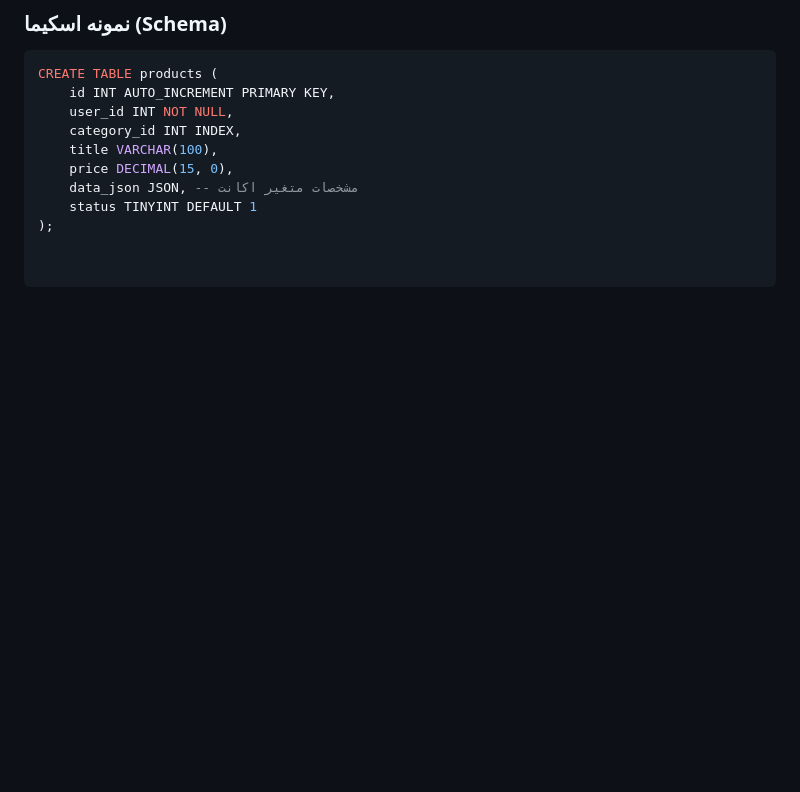
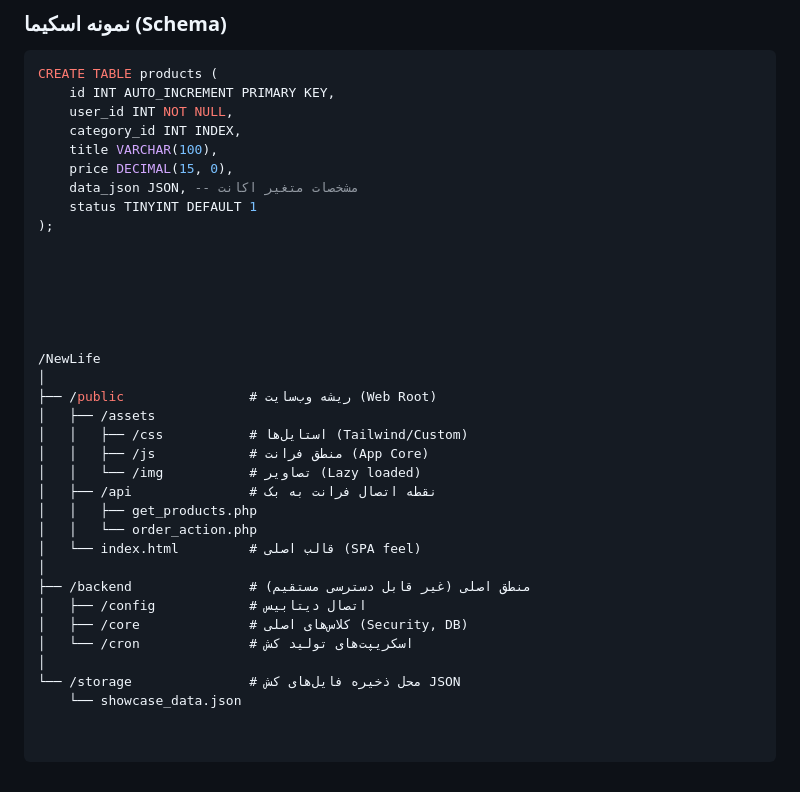
Before and after one commit to Silent-Galaxy/NewLife, a Markdown page: README.md, the part around the change. Drawn GitHub-style; blank space fills up the shorter version.

```diff
--- a/README.md
+++ b/README.md
@@ -66,3 +66,28 @@ CREATE TABLE products (
     data_json JSON, -- مشخصات متغیر اکانت
     status TINYINT DEFAULT 1
 );
+
+
+
+
+
+
+/NewLife
+│
+├── /public                # ریشه وب‌سایت (Web Root)
+│   ├── /assets
+│   │   ├── /css           # استایل‌ها (Tailwind/Custom)
+│   │   ├── /js            # منطق فرانت (App Core)
+│   │   └── /img           # تصاویر (Lazy loaded)
+│   ├── /api               # نقطه اتصال فرانت به بک
+│   │   ├── get_products.php
+│   │   └── order_action.php
+│   └── index.html         # قالب اصلی (SPA feel)
+│
+├── /backend               # منطق اصلی (غیر قابل دسترسی مستقیم)
+│   ├── /config            # اتصال دیتابیس
+│   ├── /core              # کلاس‌های اصلی (Security, DB)
+│   └── /cron              # اسکریپت‌های تولید کش
+│
+└── /storage               # محل ذخیره فایل‌های کش JSON
+    └── showcase_data.json
```
